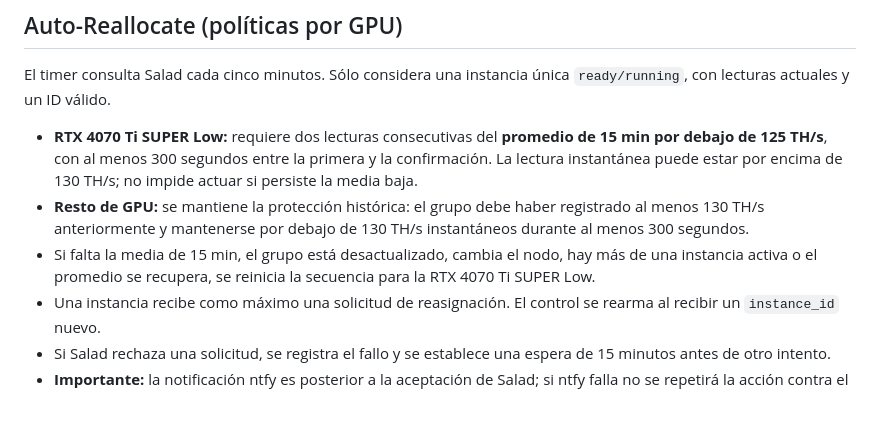
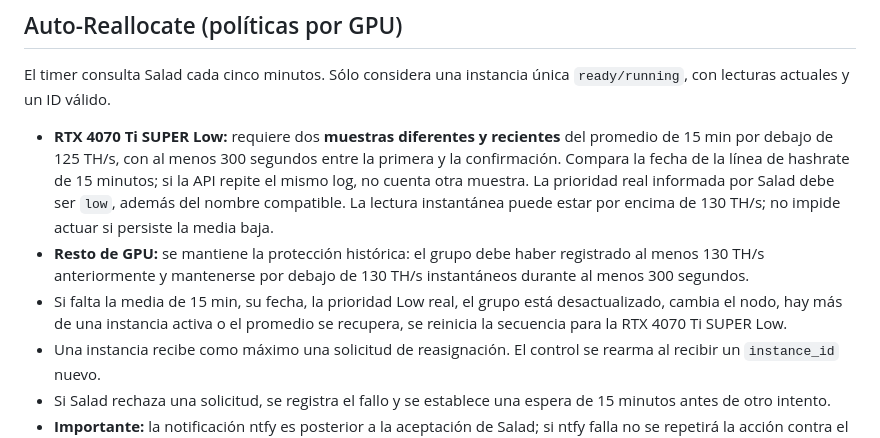
Before and after one commit to manglefurniture/hache-natacion, a Markdown page: docs/salad-monitor.md, the part around the change. Drawn GitHub-style; blank space fills up the shorter version.

Commit message:
docs(salad): require fresh averages and verified Low priority

```diff
--- a/docs/salad-monitor.md
+++ b/docs/salad-monitor.md
@@ -71,9 +71,9 @@ La clasificación de 140/125 TH/s sigue siendo orientativa. **No calcula ingreso
 
 El timer consulta Salad cada cinco minutos. Sólo considera una instancia única `ready/running`, con lecturas actuales y un ID válido.
 
-- **RTX 4070 Ti SUPER Low:** requiere dos lecturas consecutivas del **promedio de 15 min por debajo de 125 TH/s**, con al menos 300 segundos entre la primera y la confirmación. La lectura instantánea puede estar por encima de 130 TH/s; no impide actuar si persiste la media baja.
+- **RTX 4070 Ti SUPER Low:** requiere dos **muestras diferentes y recientes** del promedio de 15 min por debajo de 125 TH/s, con al menos 300 segundos entre la primera y la confirmación. Compara la fecha de la línea de hashrate de 15 minutos; si la API repite el mismo log, no cuenta otra muestra. La prioridad real informada por Salad debe ser `low`, además del nombre compatible. La lectura instantánea puede estar por encima de 130 TH/s; no impide actuar si persiste la media baja.
 - **Resto de GPU:** se mantiene la protección histórica: el grupo debe haber registrado al menos 130 TH/s anteriormente y mantenerse por debajo de 130 TH/s instantáneos durante al menos 300 segundos.
-- Si falta la media de 15 min, el grupo está desactualizado, cambia el nodo, hay más de una instancia activa o el promedio se recupera, se reinicia la secuencia para la RTX 4070 Ti SUPER Low.
+- Si falta la media de 15 min, su fecha, la prioridad Low real, el grupo está desactualizado, cambia el nodo, hay más de una instancia activa o el promedio se recupera, se reinicia la secuencia para la RTX 4070 Ti SUPER Low.
 - Una instancia recibe como máximo una solicitud de reasignación. El control se rearma al recibir un `instance_id` nuevo.
 - Si Salad rechaza una solicitud, se registra el fallo y se establece una espera de 15 minutos antes de otro intento.
 - **Importante:** la notificación ntfy es posterior a la aceptación de Salad; si ntfy falla no se repetirá la acción contra el mismo nodo.
```
